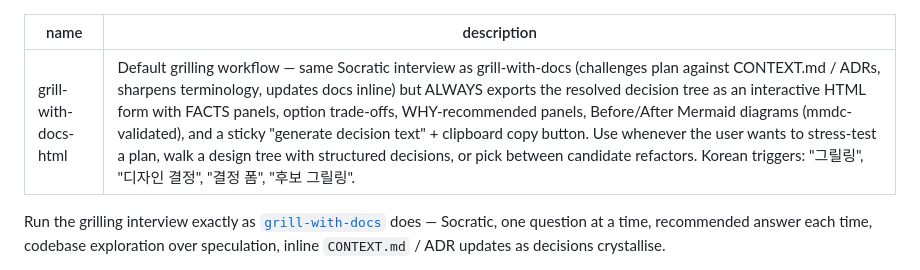
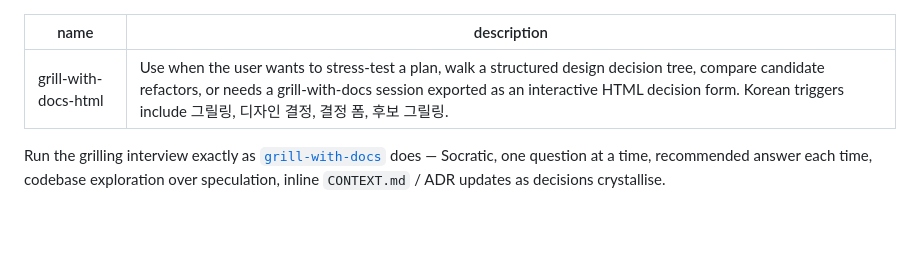
Before and after one commit to cskwork/grill-with-docs-html, a Markdown page: skill/SKILL.md, the part around the change. Drawn GitHub-style; blank space fills up the shorter version.

Commit message:
Fix invalid skill frontmatter

```diff
--- a/skill/SKILL.md
+++ b/skill/SKILL.md
@@ -1,6 +1,6 @@
 ---
 name: grill-with-docs-html
-description: Default grilling workflow — same Socratic interview as grill-with-docs (challenges plan against CONTEXT.md / ADRs, sharpens terminology, updates docs inline) but ALWAYS exports the resolved decision tree as an interactive HTML form with FACTS panels, option trade-offs, WHY-recommended panels, Before/After Mermaid diagrams (mmdc-validated), and a sticky "generate decision text" + clipboard copy button. Use whenever the user wants to stress-test a plan, walk a design tree with structured decisions, or pick between candidate refactors. Korean triggers: "그릴링", "디자인 결정", "결정 폼", "후보 그릴링".
+description: Use when the user wants to stress-test a plan, walk a structured design decision tree, compare candidate refactors, or needs a grill-with-docs session exported as an interactive HTML decision form. Korean triggers include 그릴링, 디자인 결정, 결정 폼, 후보 그릴링.
 ---
 
 <what-to-do>
```
